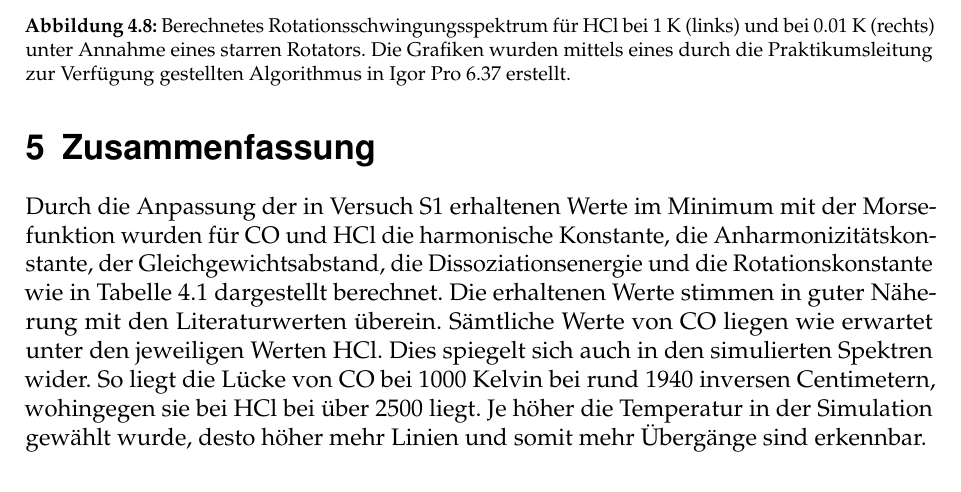
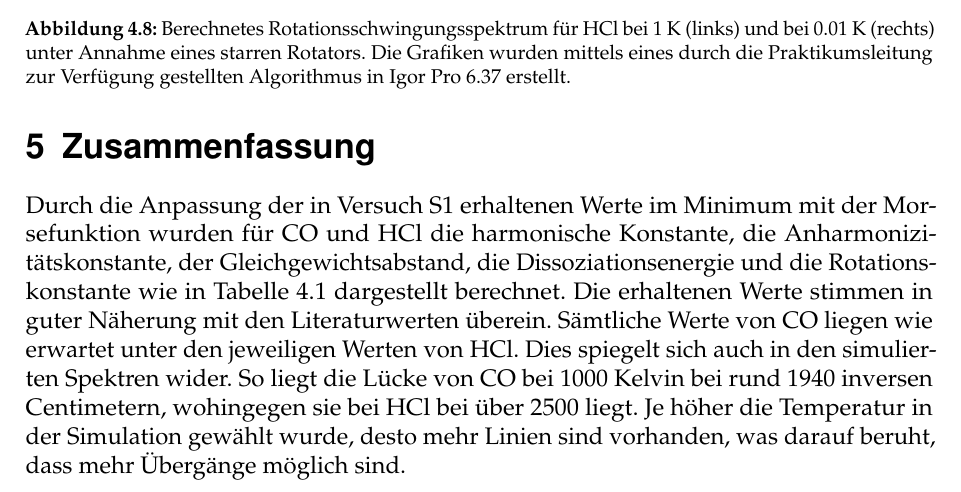
Before and after one commit to 0001Protokoll/Versuch-S2, a LaTeX document (Latex Protokoll/Hauptgerüst.tex, which reads Latex Protokoll/Zusammenfassung.tex): part of page 12 of 15, cut so that both start at the same text. Compiled offline with pdfLaTeX.

Commit message:
würde es so lassen

```diff
--- a/Latex Protokoll/Zusammenfassung.tex
+++ b/Latex Protokoll/Zusammenfassung.tex
@@ -3,5 +3,5 @@
 
 %\begin{document}
 \section{Zusammenfassung}
-Durch die Anpassung der in Versuch S1 erhaltenen Werte im Minimum mit der Morsefunktion wurden für CO und HCl die harmonische Konstante, die Anharmonizitätskonstante, der Gleichgewichtsabstand, die Dissoziationsenergie und die Rotationskonstante wie in Tabelle 4.1 dargestellt berechnet. Die erhaltenen Werte stimmen in guter Näherung mit den Literaturwerten überein. Sämtliche Werte von CO liegen wie erwartet unter den jeweiligen Werten HCl. Dies spiegelt sich auch in den simulierten Spektren wider. So liegt die Lücke von CO bei 1000 Kelvin bei rund 1940 inversen Centimetern, wohingegen sie bei HCl bei über 2500 liegt. Je höher die Temperatur in der Simulation gewählt wurde, desto höher mehr Linien und somit mehr Übergänge sind erkennbar.
+Durch die Anpassung der in Versuch S1 erhaltenen Werte im Minimum mit der Morsefunktion wurden für CO und HCl die harmonische Konstante, die Anharmonizitätskonstante, der Gleichgewichtsabstand, die Dissoziationsenergie und die Rotationskonstante wie in Tabelle 4.1 dargestellt berechnet. Die erhaltenen Werte stimmen in guter Näherung mit den Literaturwerten überein. Sämtliche Werte von CO liegen wie erwartet unter den jeweiligen Werten von HCl. Dies spiegelt sich auch in den simulierten Spektren wider. So liegt die Lücke von CO bei 1000 Kelvin bei rund 1940 inversen Centimetern, wohingegen sie bei HCl bei über 2500 liegt. Je höher die Temperatur in der Simulation gewählt wurde, desto mehr Linien sind vorhanden, was darauf beruht, dass mehr Übergänge möglich sind.
 %\end{document}
```
